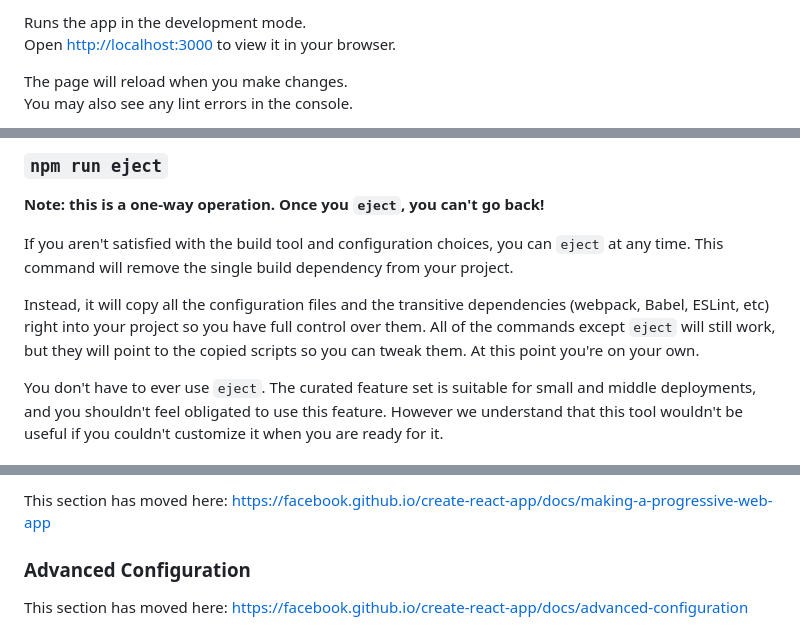
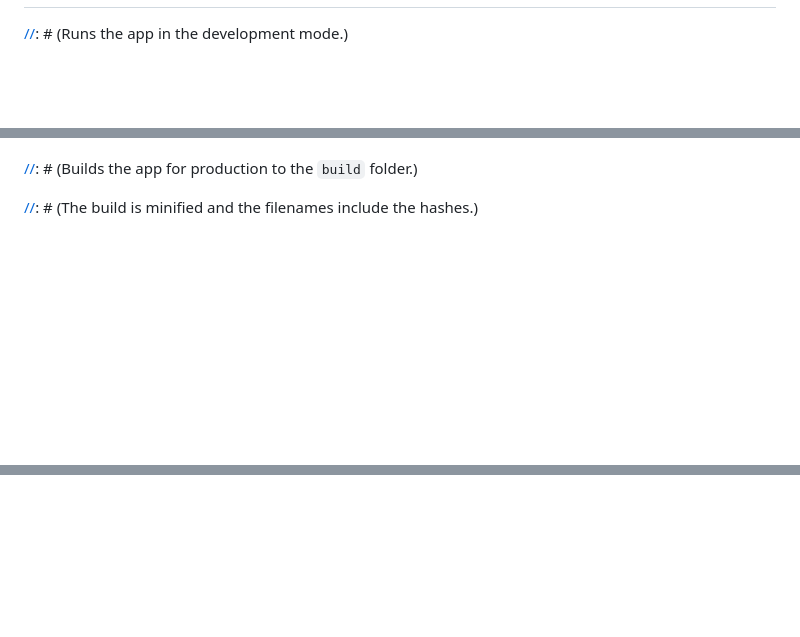
Before and after one commit to SabishiiMe/kuick-key, a Markdown page: README.md, 3 parts joined by grey strips. Drawn GitHub-style; blank space fills up the shorter version.

```diff
--- a/README.md
+++ b/README.md
@@ -10,7 +13,7 @@ In the project directory, you can run:
 
-Runs the app in the development mode.\
-Open [http://localhost:3000](http://localhost:3000) to view it in your browser.
+[//]: # ()
+[//]: # (### `npm start`)
 
-The page will reload when you make changes.\
-You may also see any lint errors in the console.
+[//]: # ()
+[//]: # (Runs the app in the development mode.\)
 
@@ -31,11 +34,14 @@ See the section about [deployment](https://facebook.github.io/create-react-app/d
 
-### `npm run eject`
+[//]: # ()
+[//]: # (### `npm run build`)
 
-**Note: this is a one-way operation. Once you `eject`, you can't go back!**
+[//]: # ()
+[//]: # (Builds the app for production to the `build` folder.\)
 
-If you aren't satisfied with the build tool and configuration choices, you can `eject` at any time. This command will remove the single build dependency from your project.
+[//]: # (It correctly bundles React in production mode and optimizes the build for the best performance.)
 
-Instead, it will copy all the configuration files and the transitive dependencies (webpack, Babel, ESLint, etc) right into your project so you have full control over them. All of the commands except `eject` will still work, but they will point to the copied scripts so you can tweak them. At this point you're on your own.
+[//]: # ()
+[//]: # (The build is minified and the filenames include the hashes.\)
 
-You don't have to ever use `eject`. The curated feature set is suitable for small and middle deployments, and you shouldn't feel obligated to use this feature. However we understand that this tool wouldn't be useful if you couldn't customize it when you are ready for it.
+[//]: # (Your app is ready to be deployed!)
 
@@ -57,7 +71,10 @@ This section has moved here: [https://facebook.github.io/create-react-app/docs/a
 
-This section has moved here: [https://facebook.github.io/create-react-app/docs/making-a-progressive-web-app](https://facebook.github.io/create-react-app/docs/making-a-progressive-web-app)
+[//]: # ()
+[//]: # (To learn React, check out the [React documentation]&#40;https://reactjs.org/&#41;.)
 
-### Advanced Configuration
+[//]: # ()
+[//]: # (### Code Splitting)
 
-This section has moved here: [https://facebook.github.io/create-react-app/docs/advanced-configuration](https://facebook.github.io/create-react-app/docs/advanced-configuration)
+[//]: # ()
+[//]: # (This section has moved here: [https://facebook.github.io/create-react-app/docs/code-splitting]&#40;https://facebook.github.io/create-react-app/docs/code-splitting&#41;)
 
```
Also changed, not shown: other parts of README.md (+59 -26 lines).
